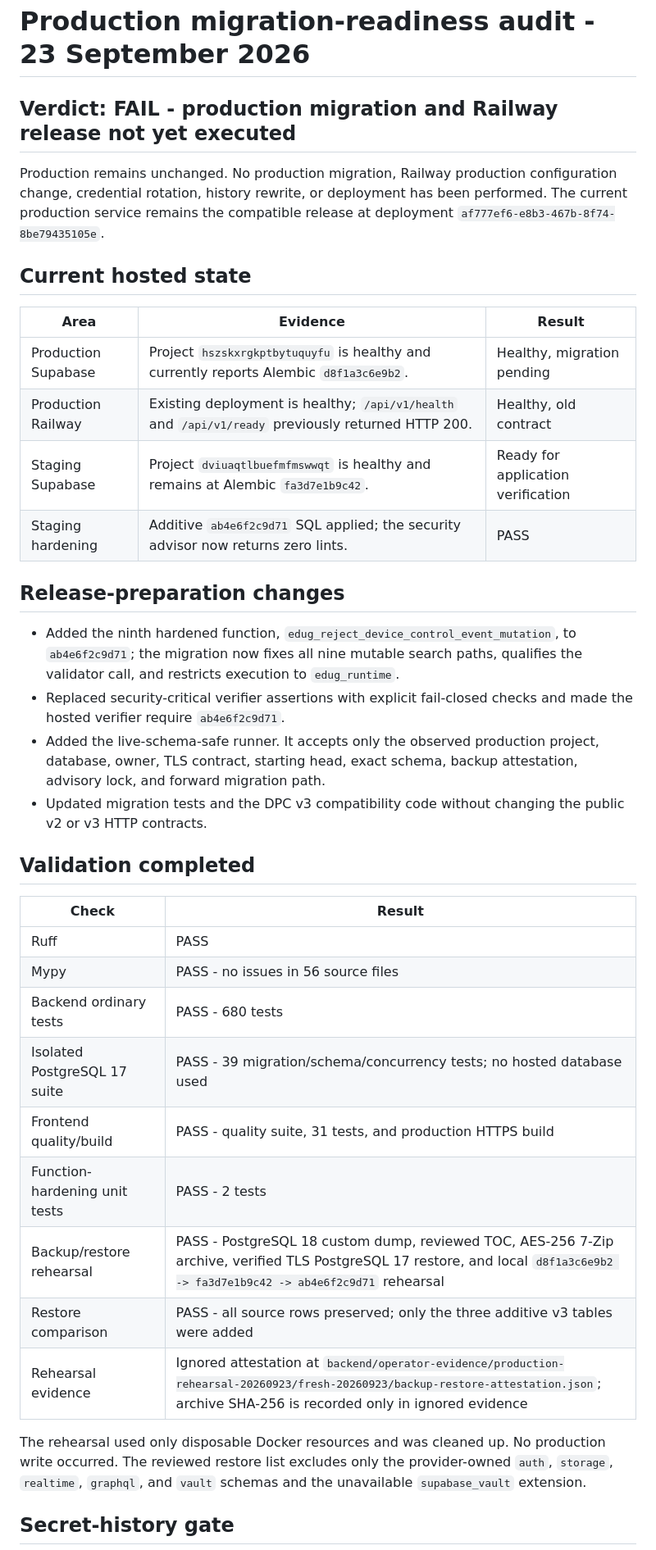
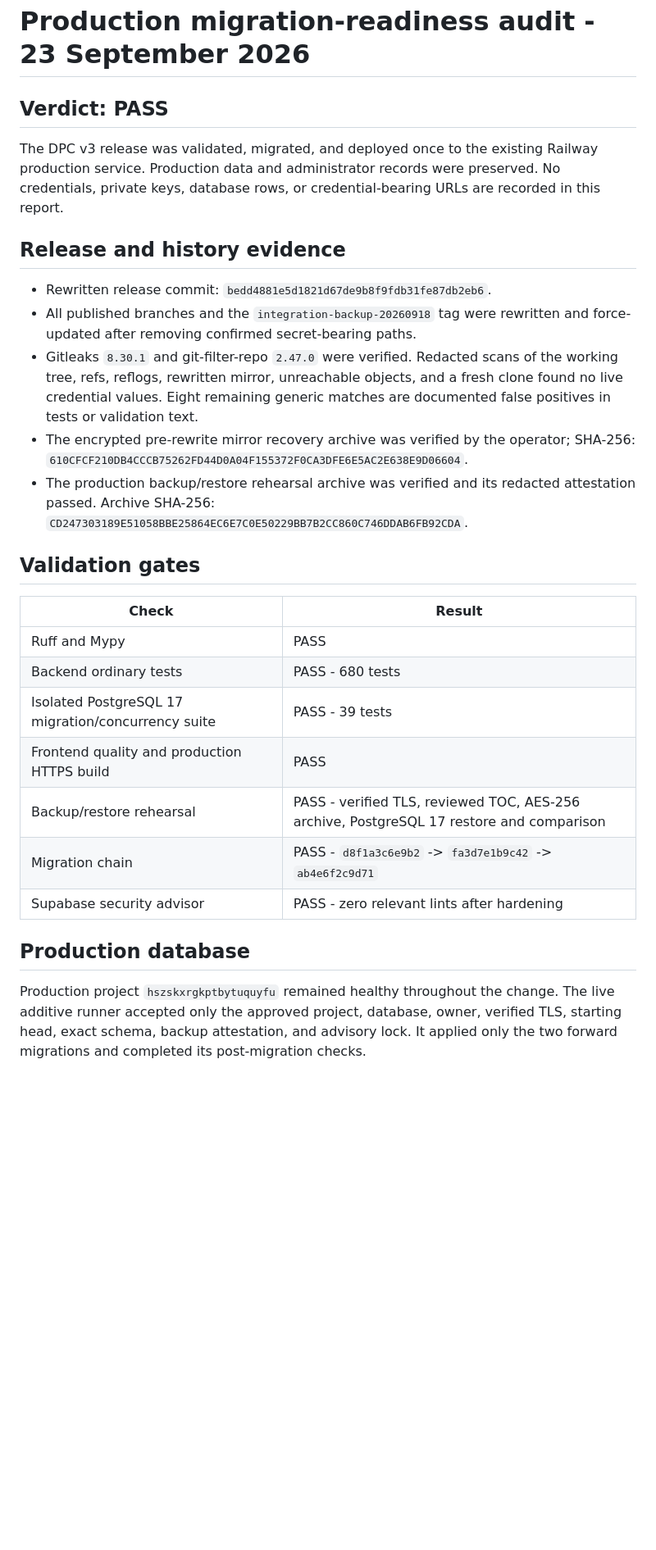
Before and after one commit to Sun808ey/EduGD, a Markdown page: backend/docs/production-migration-readiness-audit-2026-09-23.md, the part around one of its changes. Shown at 82% size. GitHub-like rendering; blank space fills up the shorter version.

Commit message:
Record verified DPC v3 production release

```diff
--- a/backend/docs/production-migration-readiness-audit-2026-09-23.md
+++ b/backend/docs/production-migration-readiness-audit-2026-09-23.md
@@ -1,52 +1,44 @@
 # Production migration-readiness audit - 23 September 2026
 
-## Verdict: FAIL - production migration and Railway release not yet executed
+## Verdict: PASS
 
-Production remains unchanged. No production migration, Railway production
-configuration change, credential rotation, history rewrite, or deployment has
-been performed. The current production service remains the compatible release
-at deployment `af777ef6-e8b3-467b-8f74-8be79435105e`.
+The DPC v3 release was validated, migrated, and deployed once to the existing
+Railway production service. Production data and administrator records were
+preserved. No credentials, private keys, database rows, or credential-bearing
+URLs are recorded in this report.
 
-## Current hosted state
+## Release and history evidence
 
-| Area | Evidence | Result |
-| --- | --- | --- |
-| Production Supabase | Project `hszskxrgkptbytuquyfu` is healthy and currently reports Alembic `d8f1a3c6e9b2`. | Healthy, migration pending |
-| Production Railway | Existing deployment is healthy; `/api/v1/health` and `/api/v1/ready` previously returned HTTP 200. | Healthy, old contract |
-| Staging Supabase | Project `dviuaqtlbuefmfmswwqt` is healthy and remains at Alembic `fa3d7e1b9c42`. | Ready for application verification |
-| Staging hardening | Additive `ab4e6f2c9d71` SQL applied; the security advisor now returns zero lints. | PASS |
+- Rewritten release commit: `bedd4881e5d1821d67de9b8f9fdb31fe87db2eb6`.
+- All published branches and the `integration-backup-20260918` tag were
+  rewritten and force-updated after removing confirmed secret-bearing paths.
+- Gitleaks `8.30.1` and git-filter-repo `2.47.0` were verified. Redacted scans
+  of the working tree, refs, reflogs, rewritten mirror, unreachable objects,
+  and a fresh clone found no live credential values. Eight remaining generic
+  matches are documented false positives in tests or validation text.
+- The encrypted pre-rewrite mirror recovery archive was verified by the
+  operator; SHA-256: `610CFCF210DB4CCCB75262FD44D0A04F155372F0CA3DFE6E5AC2E638E9D06604`.
+- The production backup/restore rehearsal archive was verified and its redacted
+  attestation passed. Archive SHA-256:
+  `CD247303189E51058BBE25864EC6E7C0E50229BB7B2CC860C746DDAB6FB92CDA`.
 
-## Release-preparation changes
-
-- Added the ninth hardened function, `edug_reject_device_control_event_mutation`,
-  to `ab4e6f2c9d71`; the migration now fixes all nine mutable search paths,
-  qualifies the validator call, and restricts execution to `edug_runtime`.
-- Replaced security-critical verifier assertions with explicit fail-closed
-  checks and made the hosted verifier require `ab4e6f2c9d71`.
-- Added the live-schema-safe runner. It accepts only the observed production
-  project, database, owner, TLS contract, starting head, exact schema, backup
-  attestation, advisory lock, and forward migration path.
-- Updated migration tests and the DPC v3 compatibility code without changing
-  the public v2 or v3 HTTP contracts.
-
-## Validation completed
+## Validation gates
 
 | Check | Result |
 | --- | --- |
-| Ruff | PASS |
-| Mypy | PASS - no issues in 56 source files |
+| Ruff and Mypy | PASS |
 | Backend ordinary tests | PASS - 680 tests |
-| Isolated PostgreSQL 17 suite | PASS - 39 migration/schema/concurrency tests; no hosted database used |
-| Frontend quality/build | PASS - quality suite, 31 tests, and production HTTPS build |
-| Function-hardening unit tests | PASS - 2 tests |
-| Backup/restore rehearsal | PASS - PostgreSQL 18 custom dump, reviewed TOC, AES-256 7-Zip archive, verified TLS PostgreSQL 17 restore, and local `d8f1a3c6e9b2 -> fa3d7e1b9c42 -> ab4e6f2c9d71` rehearsal |
-| Restore comparison | PASS - all source rows preserved; only the three additive v3 tables were added |
-| Rehearsal evidence | Ignored attestation at `backend/operator-evidence/production-rehearsal-20260923/fresh-20260923/backup-restore-attestation.json`; archive SHA-256 is recorded only in ignored evidence |
+| Isolated PostgreSQL 17 migration/concurrency suite | PASS - 39 tests |
+| Frontend quality and production HTTPS build | PASS |
+| Backup/restore rehearsal | PASS - verified TLS, reviewed TOC, AES-256 archive, PostgreSQL 17 restore and comparison |
+| Migration chain | PASS - `d8f1a3c6e9b2` -> `fa3d7e1b9c42` -> `ab4e6f2c9d71` |
+| Supabase security advisor | PASS - zero relevant lints after hardening |
 
-The rehearsal used only disposable Docker resources and was cleaned up. No
-production write occurred. The reviewed restore list excludes only the
-provider-owned `auth`, `storage`, `realtime`, `graphql`, and `vault` schemas
-and the unavailable `supabase_vault` extension.
+## Production database
 
-## Secret-history gate
+Production project `hszskxrgkptbytuquyfu` remained healthy throughout the
+change. The live additive runner accepted only the approved project, database,
+owner, verified TLS, starting head, exact schema, backup attestation, and
+advisory lock. It applied only the two forward migrations and completed its
+post-migration checks.
 
```
Also changed, not shown: other parts of backend/docs/production-migration-readiness-audit-2026-09-23.md (+25 -29 lines).
